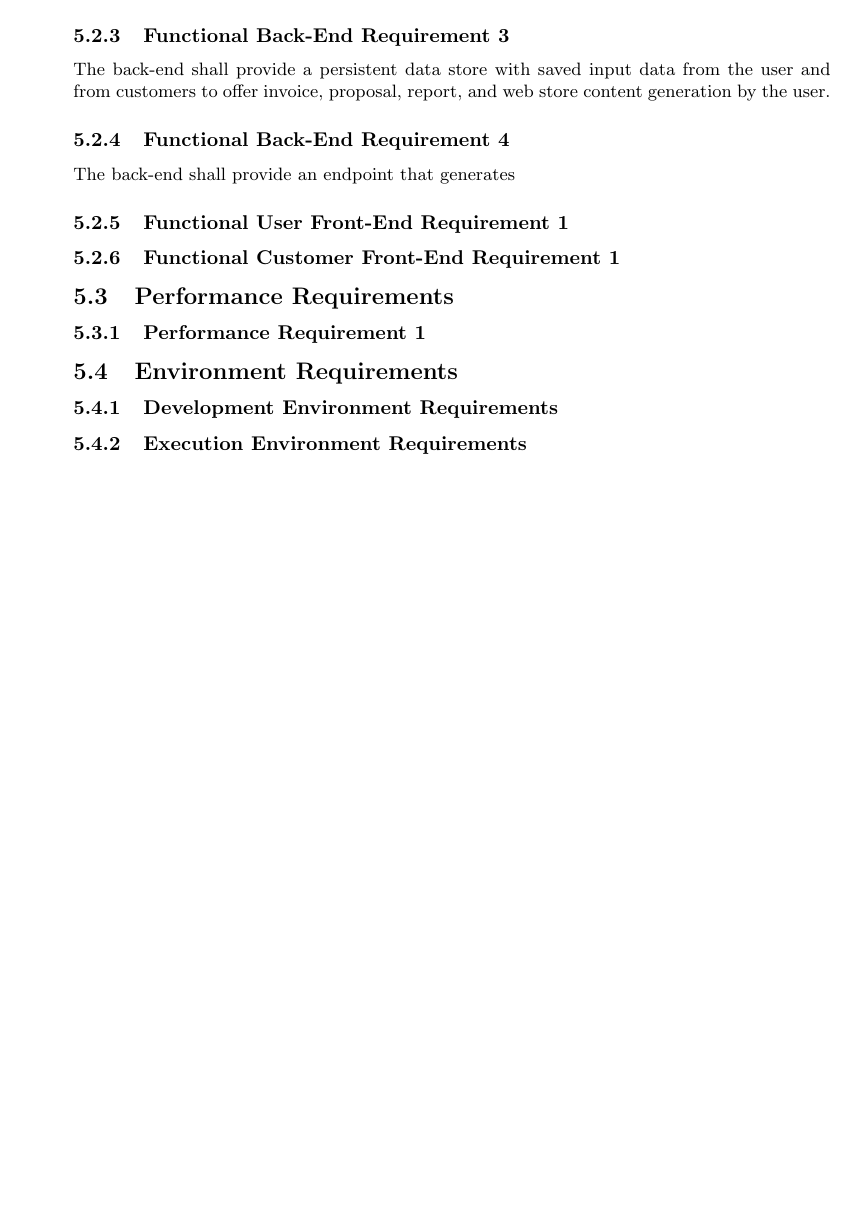
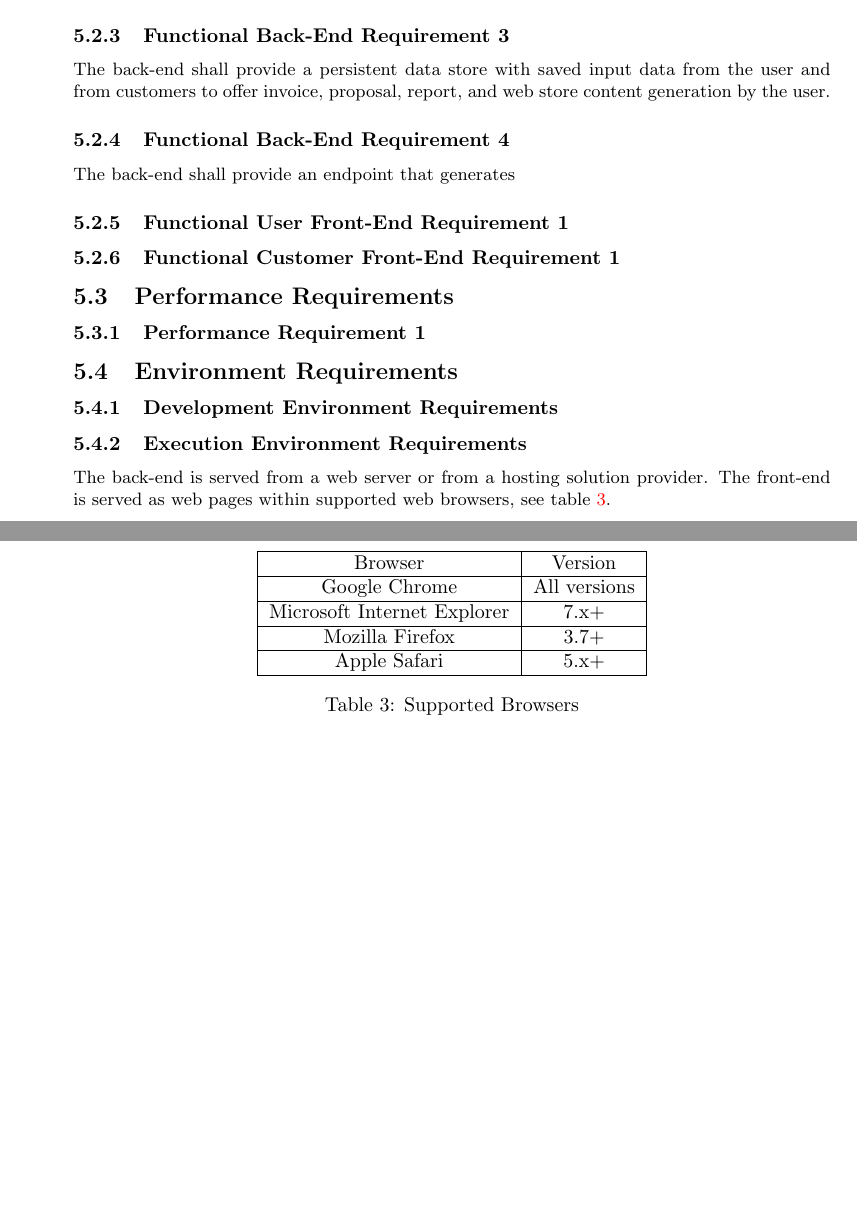
Before and after one commit to talkvip/ShopLifter, a LaTeX document (SDF/srs.tex): part of page 4 of 4 before the commit and two parts of pages 4 and 5 of 5 after it, the two joined at a grey line, cut so that both start at the same text, the shorter picture padded with empty space. Compiled offline with pdfLaTeX.

Commit message:
Added supported browser table

```diff
--- a/SDF/srs.tex
+++ b/SDF/srs.tex
@@ -153,4 +153,21 @@ The back-end shall provide an endpoint that generates
 \subsection{Environment Requirements}
 \subsubsection{Development Environment Requirements}
 \subsubsection{Execution Environment Requirements}
+
+The back-end is served from a web server or from a hosting solution provider.  The
+front-end is served as web pages within supported web browsers, see table~\ref{browsers}.
+
+\begin{table}
+\centering
+\begin{tabular}{|c|c|}\hline
+Browser & Version \\\hline
+Google Chrome & All versions  \\\hline
+Microsoft Internet Explorer & 7.x+ \\\hline
+Mozilla Firefox & 3.7+ \\\hline
+Apple Safari & 5.x+ \\\hline
+\end{tabular}
+\caption{Supported Browsers}
+\label{browsers}
+\end{table}
+
 \end{document}
```
Also changed, not shown: SDF/srs.pdf.
